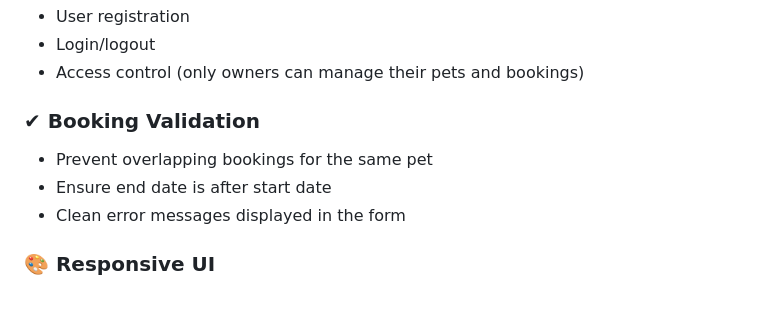
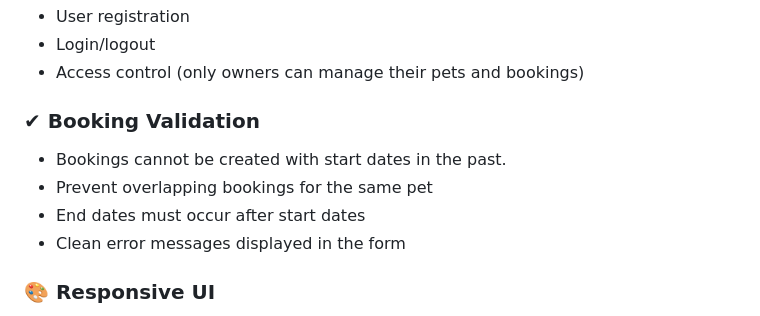
Before and after one commit to Zsolt68/pet_sitter, a Markdown page: README.md, the part around the change. Rendered like a GitHub page.

Commit message:
Update  Booking Validation
Updated  Booking Validation

```diff
--- a/README.md
+++ b/README.md
@@ -452,8 +452,9 @@ project-root/
 - Access control (only owners can manage their pets and bookings)
 
 ### ✔ Booking Validation
+- Bookings cannot be created with start dates in the past.
 - Prevent overlapping bookings for the same pet
-- Ensure end date is after start date
+- End dates must occur after start dates
 - Clean error messages displayed in the form
 
 ### 🎨 Responsive UI
```
